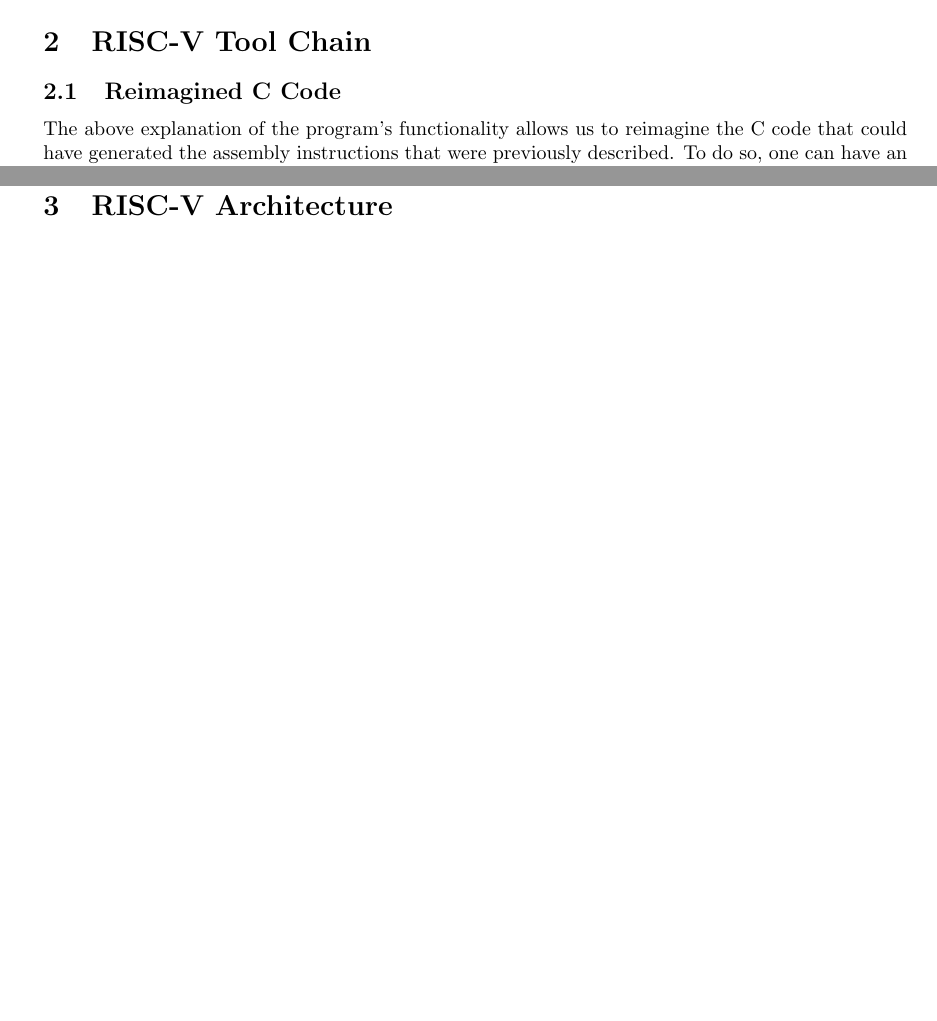
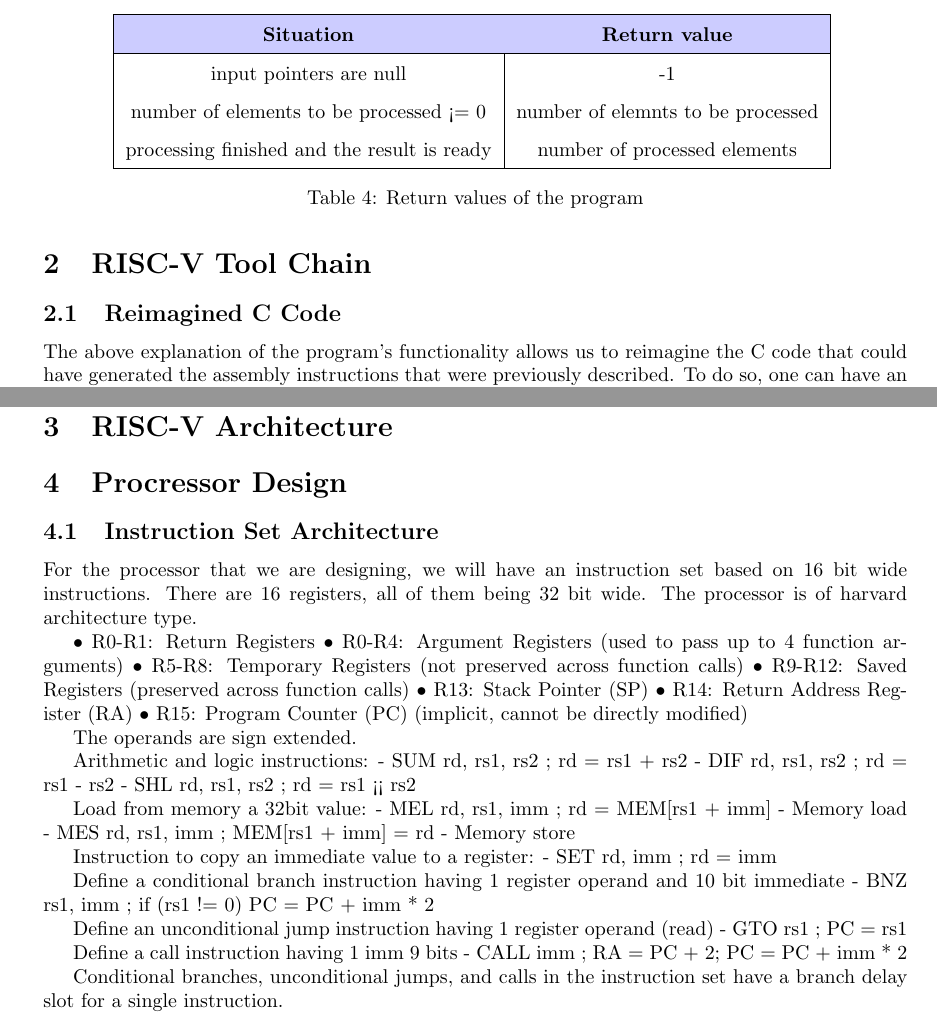
Before and after one commit to marcutudor79/riscv-processor-design, a LaTeX document (main.tex): two parts of pages 5 and 12 of 13, joined at a grey line, cut at the place of the change, the shorter picture padded with empty space. Compiled offline with pdfLaTeX.

Commit message:
Co-authored-by: HamdaneBrini <HamdaneBrini@users.noreply.github.com> Co-authored-by: MadLies <MadLies@users.noreplu.github.com>

```diff
--- a/main.tex
+++ b/main.tex
@@ -236,6 +235,26 @@ This is ensured by the branch if not equal instruction at address 0x40.
 Finally, the return part is reached at address 0x44, where the program jumps back to the calle, using
 the address stored in register ra. The return value is stored in register a0, which is equal to the
 number of elements to be processed.
+
+\begin{table}[H]
+\centering
+\label{tab:instructions-simple}
+\vspace{0.3cm}
+\renewcommand{\arraystretch}{1.6} % Increases row height for all rows
+\begin{tabular}{|c|c|l|}
+\hline
+\rowcolor{blue!20}
+\textbf{Situation} & \textbf{Return value} \\
+\hline
+
+input pointers are null & -1 \\
+number of elements to be processed <= 0 & number of elemnts to be processed \\
+processing finished and the result is ready & number of processed elements \\
+
+\hline
+\end{tabular}
+\caption{Return values of the program}
+\end{table}
 
 %%%%%%%%%%%%%%%%%%%%%%%%%%%%%%%%%%%%%%%%%%%%%%%%%%%%%%%%%%%%%
 
@@ -541,6 +560,59 @@ Changes in code size occur as well when switching to higher optimization levels,
 \newpage
 \section {RISC-V Architecture}
 
+\section {Procressor Design}
+\subsection {Instruction Set Architecture}
+
+For the processor that we are designing, we will have an instruction set based on 16 bit wide instructions.
+There are 16 registers, all of them being 32 bit wide. The processor is of harvard architecture type.
+
+• R0-R1: Return Registers
+• R0-R4: Argument Registers (used to pass up to 4 function arguments)
+• R5-R8: Temporary Registers (not preserved across function calls)
+• R9-R12: Saved Registers (preserved across function calls)
+• R13: Stack Pointer (SP)
+• R14: Return Address Register (RA)
+• R15: Program Counter (PC) (implicit, cannot be directly modified)
+
+The operands are sign extended.
+
+Arithmetic and logic instructions:
+- SUM rd, rs1, rs2  ; rd = rs1 + rs2
+- DIF rd, rs1, rs2  ; rd = rs1 - rs2
+- SHL rd, rs1, rs2  ; rd = rs1 << rs2
+
+Load from memory a 32bit value:
+- MEL rd, rs1, imm ; rd = MEM[rs1 + imm] - Memory load
+- MES rd, rs1, imm ; MEM[rs1 + imm] = rd - Memory store
+
+Instruction to copy an immediate value to a register:
+- SET rd, imm ; rd = imm
+
+Define a conditional branch instruction having 1 register operand and 10 bit immediate
+- BNZ rs1, imm ; if (rs1 != 0) PC = PC + imm * 2
+
+Define an unconditional jump instruction having 1 register operand (read)
+- GTO rs1 ; PC = rs1
+
+Define a call instruction having 1 imm 9 bits
+- CALL imm ; RA = PC + 2; PC = PC + imm * 2
+
+Conditional branches, unconditional jumps, and calls in the instruction set have a branch delay slot
+for a single instruction.
+
+%% Deﬁne how the 16 registers have to be used by the programmer. In particular deﬁne how
+%% arguments are passed on function calls for functions with up to 4 arguments. Deﬁne how
+%% a to return from a function call and how the returned result of the function call can be
+%% retrieved. Which registers are preserved/or potentially modiﬁed during a function call
+%% https://computerscience.chemeketa.edu/armTutorial/Functions/CallingConvention.html
+
+%% OPCODES IN NUMERICAL ORDER BY OPCODE + RV32I BASE INTEGER INSTRUCTIONS
+
+%% Define a no operation - SUM R0, R0, 0
+
+
+
+
 \newpage % keep bibliography on a new page
 \bibliographystyle{plain}   % choose a style
 \bibliography{ref}          % name of .bib file (no .bib extension)
```
Also changed, not shown: main.pdf, main.tex (5 more changed lines).
